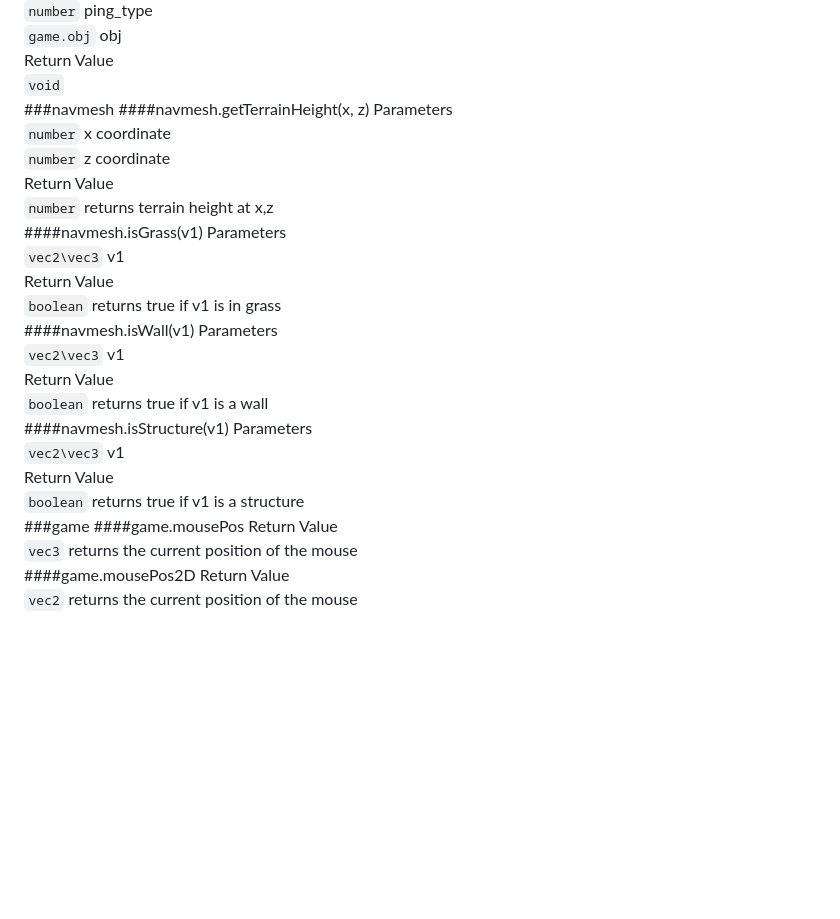
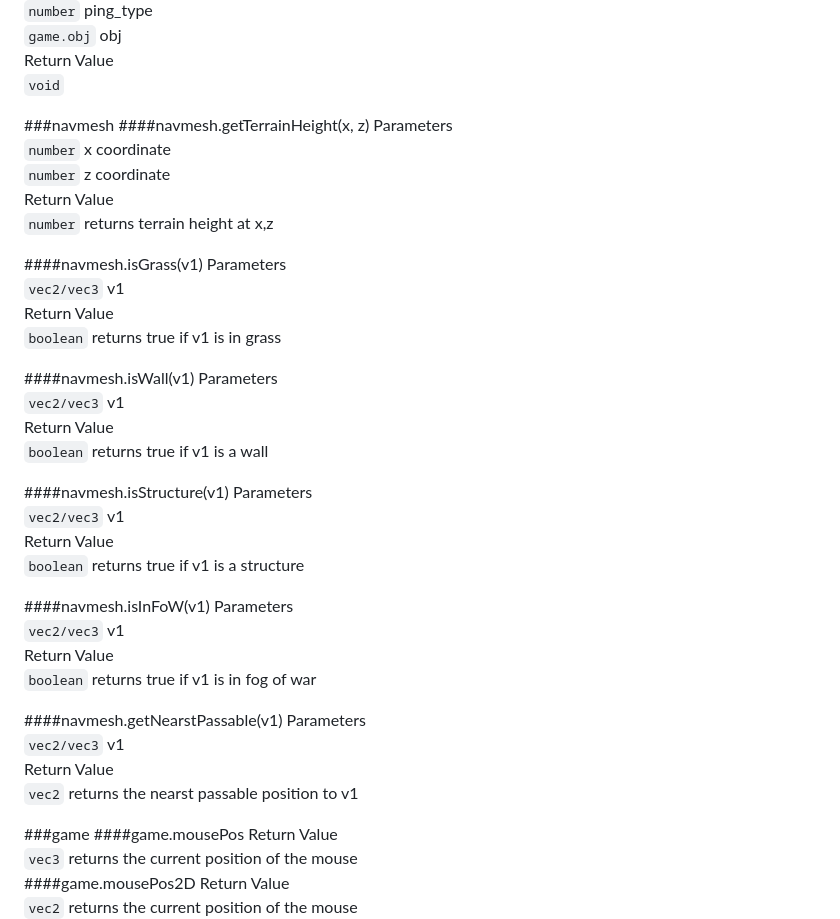
Before and after one commit to badspacebar/sdk, a Markdown page: resources/content.md, the part around the change. Rendered like a GitHub page; blank space fills up the shorter version.

```diff
--- a/resources/content.md
+++ b/resources/content.md
@@ -1075,6 +1075,7 @@ Parameters<br>
 `game.obj` obj<br>
 Return Value<br>
 `void` <br>
+
 ###navmesh
 ####navmesh.getTerrainHeight(x, z)
 Parameters<br>
@@ -1082,21 +1083,37 @@ Parameters<br>
 `number` z coordinate<br>
 Return Value<br>
 `number` returns terrain height at x,z<br>
+
 ####navmesh.isGrass(v1)
 Parameters<br>
-`vec2\vec3` v1<br>
+`vec2/vec3` v1<br>
 Return Value<br>
 `boolean` returns true if v1 is in grass<br>
+
 ####navmesh.isWall(v1)
 Parameters<br>
-`vec2\vec3` v1<br>
+`vec2/vec3` v1<br>
 Return Value<br>
 `boolean` returns true if v1 is a wall<br>
+
 ####navmesh.isStructure(v1)
 Parameters<br>
-`vec2\vec3` v1<br>
+`vec2/vec3` v1<br>
 Return Value<br>
 `boolean` returns true if v1 is a structure<br>
+
+####navmesh.isInFoW(v1)
+Parameters<br>
+`vec2/vec3` v1<br>
+Return Value<br>
+`boolean` returns true if v1 is in fog of war<br>
+
+####navmesh.getNearstPassable(v1)
+Parameters<br>
+`vec2/vec3` v1<br>
+Return Value<br>
+`vec2` returns the nearst passable position to v1<br>
+
 ###game
 ####game.mousePos
 Return Value<br>
```
